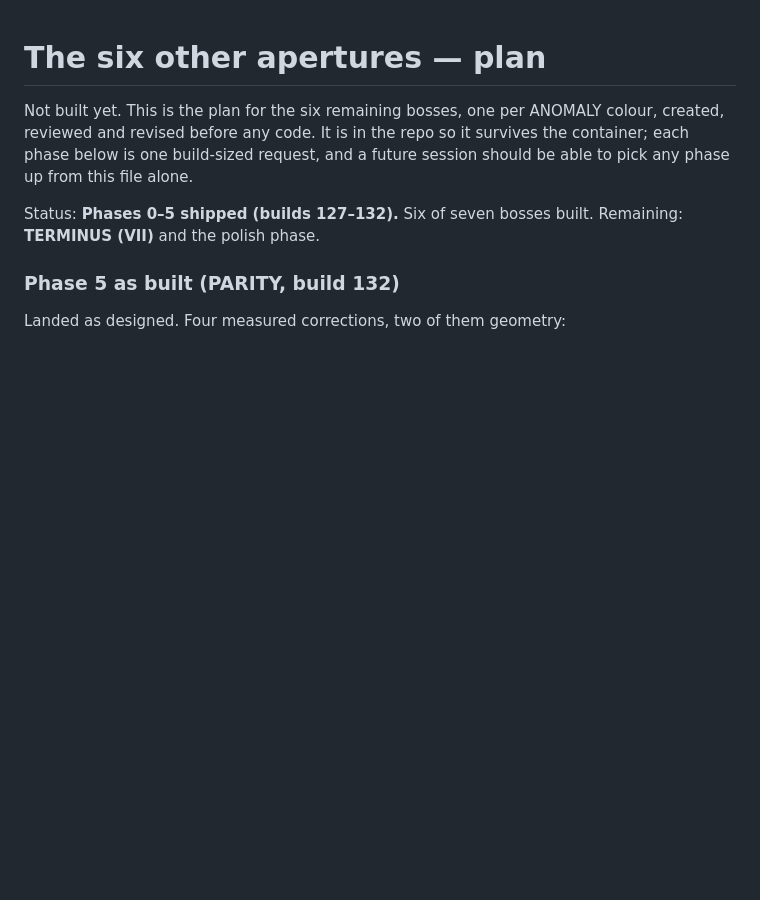
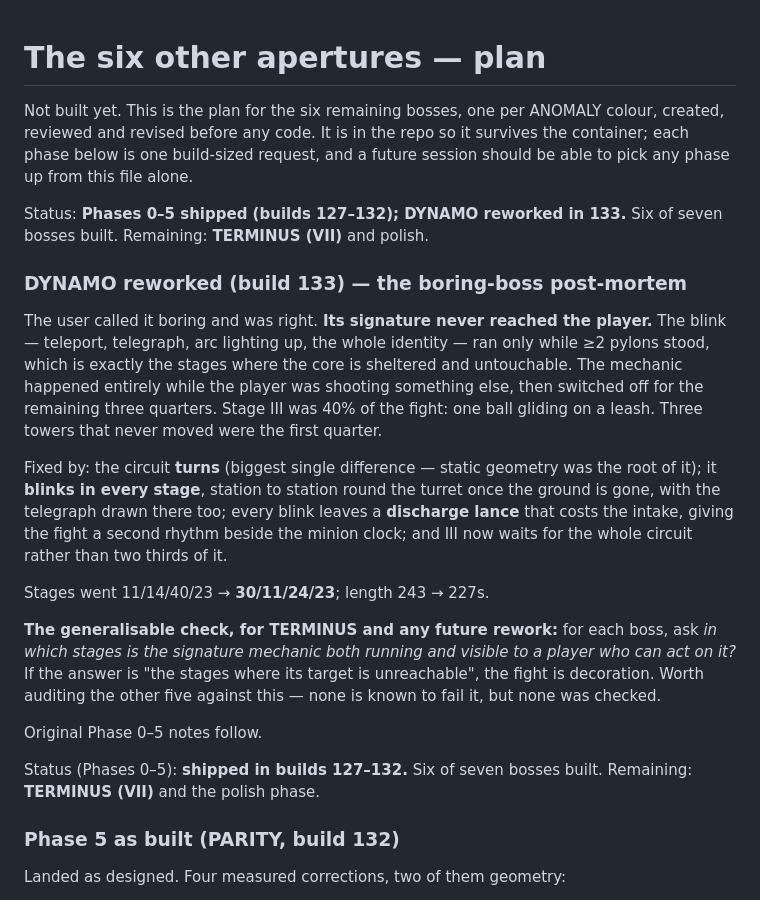
Before and after one commit to Oowner717/Shooter, a Markdown page: docs/anomaly.md, the part around the change. GitHub-like rendering; blank space fills up the shorter version.

Commit message:
docs: the boring-boss post-mortem, and a check to run on the rest
DYNAMO's signature ran only in the stages where its target was unreachable.
The generalisable question is written down: in which stages is a boss's
signature both running and actionable? If the answer is none, the mechanic
is decoration.

Co-Authored-By: Claude Opus 5 <noreply@anthropic.com>
Claude-Session: https://claude.ai/code/session_01Pjj6vND1Ehzs4ft2TY8wi4

```diff
--- a/docs/anomaly.md
+++ b/docs/anomaly.md
@@ -6,7 +6,37 @@ repo so it survives the container; each phase below is one build-sized
 request, and a future session should be able to pick any phase up from this
 file alone.
 
-Status: **Phases 0–5 shipped (builds 127–132).** Six of seven bosses built.
+Status: **Phases 0–5 shipped (builds 127–132); DYNAMO reworked in 133.**
+Six of seven bosses built. Remaining: **TERMINUS (VII)** and polish.
+
+### DYNAMO reworked (build 133) — the boring-boss post-mortem
+
+The user called it boring and was right. **Its signature never reached the
+player.** The blink — teleport, telegraph, arc lighting up, the whole
+identity — ran only while ≥2 pylons stood, which is exactly the stages
+where the core is sheltered and untouchable. The mechanic happened entirely
+while the player was shooting something else, then switched off for the
+remaining three quarters. Stage III was 40% of the fight: one ball gliding
+on a leash. Three towers that never moved were the first quarter.
+
+Fixed by: the circuit **turns** (biggest single difference — static geometry
+was the root of it); it **blinks in every stage**, station to station round
+the turret once the ground is gone, with the telegraph drawn there too;
+every blink leaves a **discharge lance** that costs the intake, giving the
+fight a second rhythm beside the minion clock; and III now waits for the
+whole circuit rather than two thirds of it.
+
+Stages went 11/14/40/23 → **30/11/24/23**; length 243 → 227s.
+
+**The generalisable check, for TERMINUS and any future rework:** for each
+boss, ask *in which stages is the signature mechanic both running and
+visible to a player who can act on it?* If the answer is "the stages where
+its target is unreachable", the fight is decoration. Worth auditing the
+other five against this — none is known to fail it, but none was checked.
+
+Original Phase 0–5 notes follow.
+
+Status (Phases 0–5): **shipped in builds 127–132.** Six of seven bosses built.
 Remaining: **TERMINUS (VII)** and the polish phase.
 
 ### Phase 5 as built (PARITY, build 132)
```
